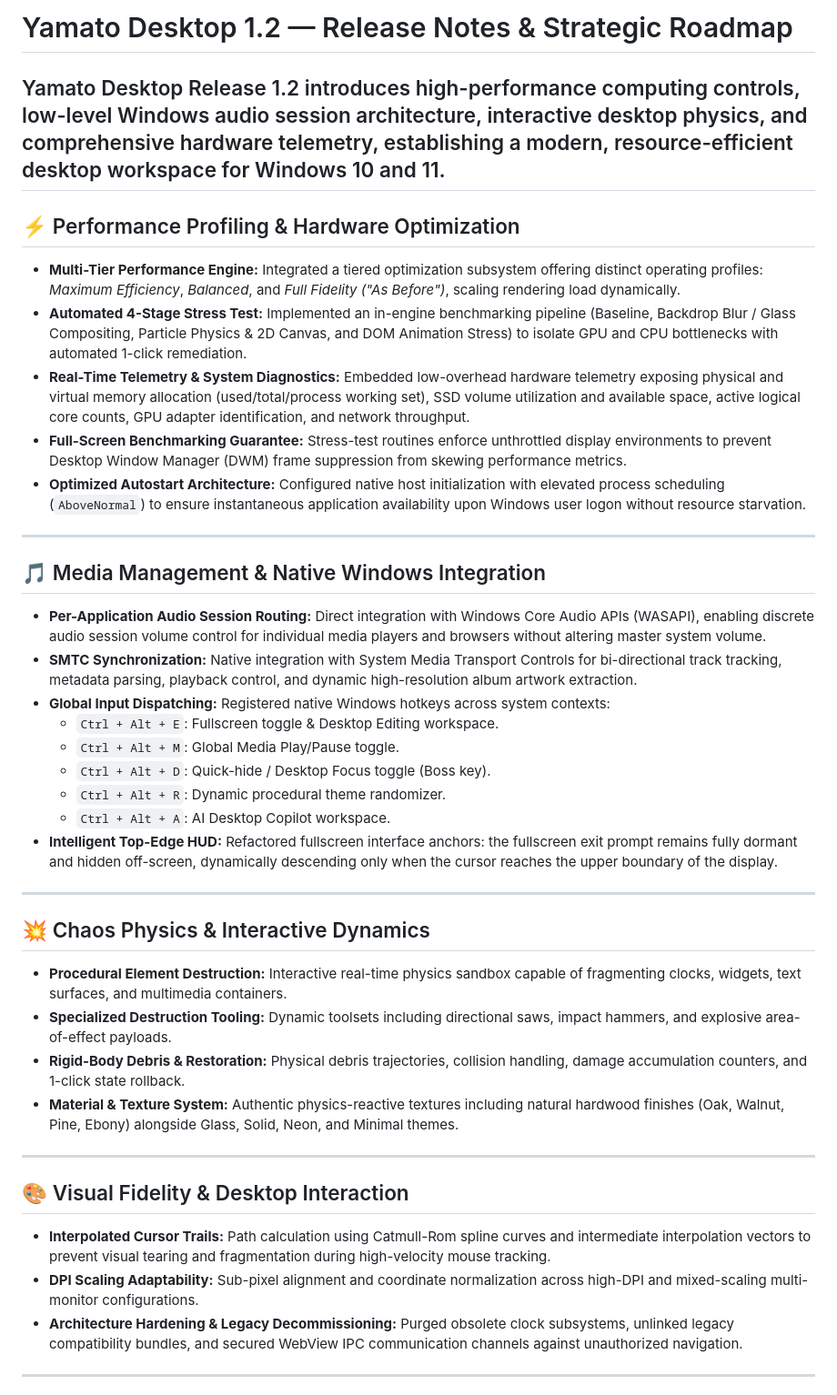
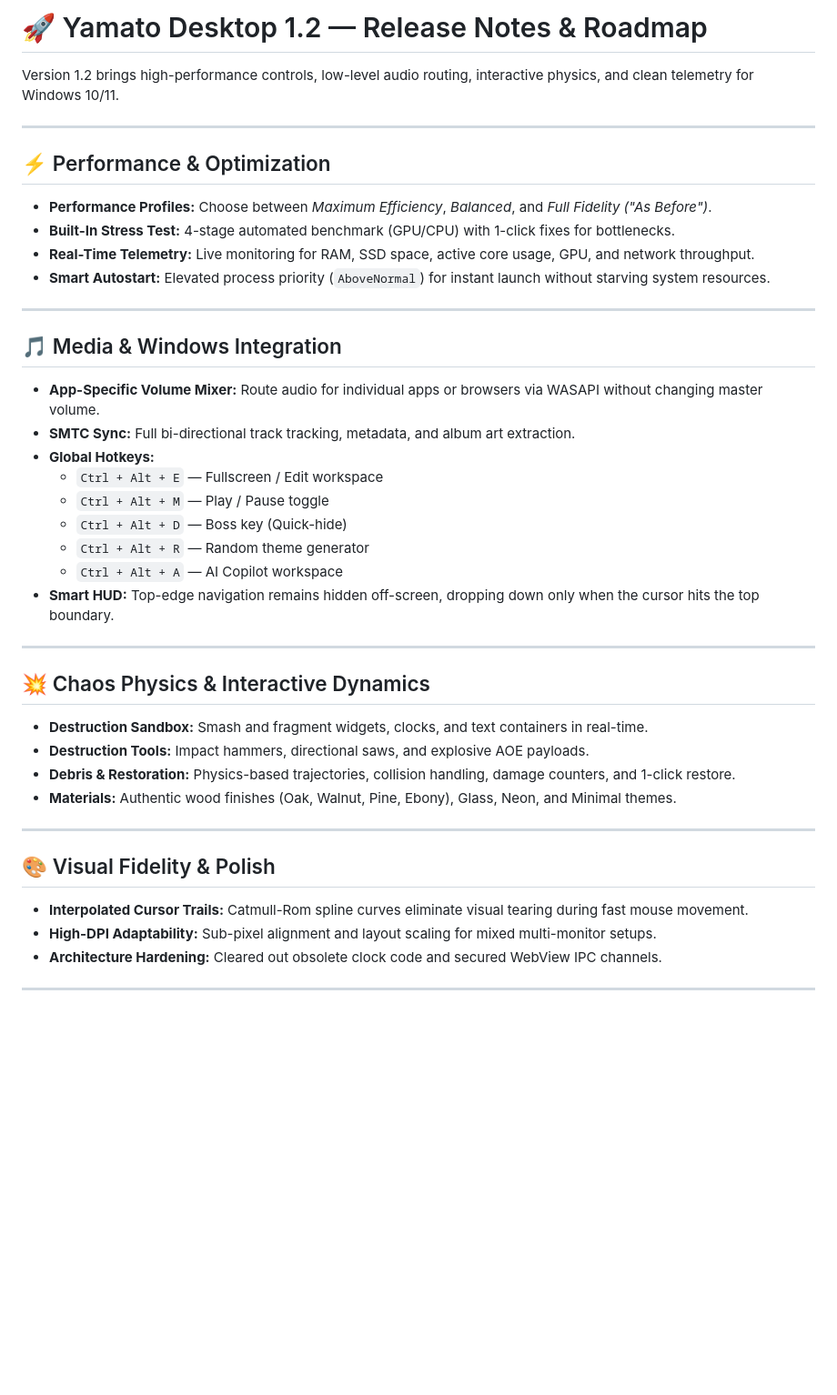
Before and after one commit to YamatoDied/Yamato-Desktop, a Markdown page: README.md, the part around one of its changes. Shown at 91% size. GitHub-like rendering; blank space fills up the shorter version.

Commit message:
Revise README for clarity and updated features

```diff
--- a/README.md
+++ b/README.md
@@ -1,32 +1,45 @@
-# Yamato Desktop 1.2 — Release Notes & Strategic Roadmap
-Yamato Desktop Release 1.2 introduces high-performance computing controls, low-level Windows audio session architecture, interactive desktop physics, and comprehensive hardware telemetry, establishing a modern, resource-efficient desktop workspace for Windows 10 and 11.
+# 🚀 Yamato Desktop 1.2 — Release Notes & Roadmap
+
+Version 1.2 brings high-performance controls, low-level audio routing, interactive physics, and clean telemetry for Windows 10/11.
+
 ---
-## ⚡ Performance Profiling & Hardware Optimization
-- **Multi-Tier Performance Engine:** Integrated a tiered optimization subsystem offering distinct operating profiles: *Maximum Efficiency*, *Balanced*, and *Full Fidelity ("As Before")*, scaling rendering load dynamically.
-- **Automated 4-Stage Stress Test:** Implemented an in-engine benchmarking pipeline (Baseline, Backdrop Blur / Glass Compositing, Particle Physics & 2D Canvas, and DOM Animation Stress) to isolate GPU and CPU bottlenecks with automated 1-click remediation.
-- **Real-Time Telemetry & System Diagnostics:** Embedded low-overhead hardware telemetry exposing physical and virtual memory allocation (used/total/process working set), SSD volume utilization and available space, active logical core counts, GPU adapter identification, and network throughput.
-- **Full-Screen Benchmarking Guarantee:** Stress-test routines enforce unthrottled display environments to prevent Desktop Window Manager (DWM) frame suppression from skewing performance metrics.
-- **Optimized Autostart Architecture:** Configured native host initialization with elevated process scheduling (`AboveNormal`) to ensure instantaneous application availability upon Windows user logon without resource starvation.
+
+## ⚡ Performance & Optimization
+
+- **Performance Profiles:** Choose between *Maximum Efficiency*, *Balanced*, and *Full Fidelity ("As Before")*.
+- **Built-In Stress Test:** 4-stage automated benchmark (GPU/CPU) with 1-click fixes for bottlenecks.
+- **Real-Time Telemetry:** Live monitoring for RAM, SSD space, active core usage, GPU, and network throughput.
+- **Smart Autostart:** Elevated process priority (`AboveNormal`) for instant launch without starving system resources.
+
 ---
-## 🎵 Media Management & Native Windows Integration
-- **Per-Application Audio Session Routing:** Direct integration with Windows Core Audio APIs (WASAPI), enabling discrete audio session volume control for individual media players and browsers without altering master system volume.
-- **SMTC Synchronization:** Native integration with System Media Transport Controls for bi-directional track tracking, metadata parsing, playback control, and dynamic high-resolution album artwork extraction.
-- **Global Input Dispatching:** Registered native Windows hotkeys across system contexts:
-  - `Ctrl + Alt + E`: Fullscreen toggle & Desktop Editing workspace.
-  - `Ctrl + Alt + M`: Global Media Play/Pause toggle.
-  - `Ctrl + Alt + D`: Quick-hide / Desktop Focus toggle (Boss key).
-  - `Ctrl + Alt + R`: Dynamic procedural theme randomizer.
-  - `Ctrl + Alt + A`: AI Desktop Copilot workspace.
-- **Intelligent Top-Edge HUD:** Refactored fullscreen interface anchors: the fullscreen exit prompt remains fully dormant and hidden off-screen, dynamically descending only when the cursor reaches the upper boundary of the display.
+
+## 🎵 Media & Windows Integration
+
+- **App-Specific Volume Mixer:** Route audio for individual apps or browsers via WASAPI without changing master volume.
+- **SMTC Sync:** Full bi-directional track tracking, metadata, and album art extraction.
+- **Global Hotkeys:**
+  - `Ctrl + Alt + E` — Fullscreen / Edit workspace
+  - `Ctrl + Alt + M` — Play / Pause toggle
+  - `Ctrl + Alt + D` — Boss key (Quick-hide)
+  - `Ctrl + Alt + R` — Random theme generator
+  - `Ctrl + Alt + A` — AI Copilot workspace
+- **Smart HUD:** Top-edge navigation remains hidden off-screen, dropping down only when the cursor hits the top boundary.
+
 ---
+
 ## 💥 Chaos Physics & Interactive Dynamics
-- **Procedural Element Destruction:** Interactive real-time physics sandbox capable of fragmenting clocks, widgets, text surfaces, and multimedia containers.
-- **Specialized Destruction Tooling:** Dynamic toolsets including directional saws, impact hammers, and explosive area-of-effect payloads.
-- **Rigid-Body Debris & Restoration:** Physical debris trajectories, collision handling, damage accumulation counters, and 1-click state rollback.
-- **Material & Texture System:** Authentic physics-reactive textures including natural hardwood finishes (Oak, Walnut, Pine, Ebony) alongside Glass, Solid, Neon, and Minimal themes.
+
+- **Destruction Sandbox:** Smash and fragment widgets, clocks, and text containers in real-time.
+- **Destruction Tools:** Impact hammers, directional saws, and explosive AOE payloads.
+- **Debris & Restoration:** Physics-based trajectories, collision handling, damage counters, and 1-click restore.
+- **Materials:** Authentic wood finishes (Oak, Walnut, Pine, Ebony), Glass, Neon, and Minimal themes.
+
 ---
-## 🎨 Visual Fidelity & Desktop Interaction
-- **Interpolated Cursor Trails:** Path calculation using Catmull-Rom spline curves and intermediate interpolation vectors to prevent visual tearing and fragmentation during high-velocity mouse tracking.
-- **DPI Scaling Adaptability:** Sub-pixel alignment and coordinate normalization across high-DPI and mixed-scaling multi-monitor configurations.
-- **Architecture Hardening & Legacy Decommissioning:** Purged obsolete clock subsystems, unlinked legacy compatibility bundles, and secured WebView IPC communication channels against unauthorized navigation.
+
+## 🎨 Visual Fidelity & Polish
+
+- **Interpolated Cursor Trails:** Catmull-Rom spline curves eliminate visual tearing during fast mouse movement.
+- **High-DPI Adaptability:** Sub-pixel alignment and layout scaling for mixed multi-monitor setups.
+- **Architecture Hardening:** Cleared out obsolete clock code and secured WebView IPC channels.
+
 ---
```
Also changed, not shown: other parts of README.md (+19 -24 lines).
